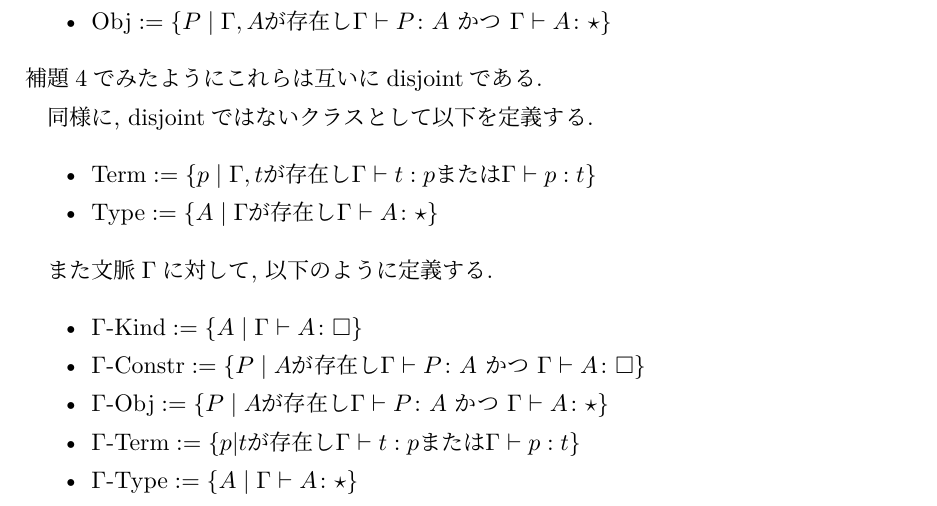
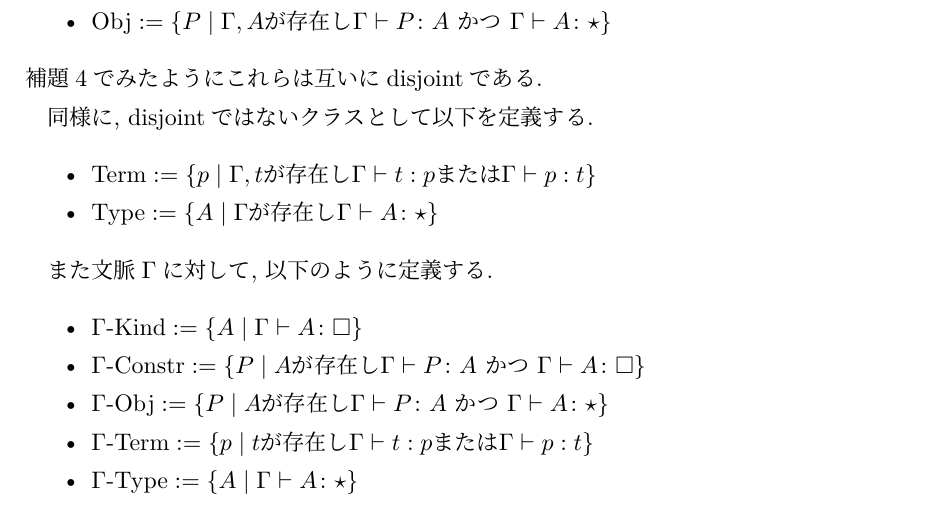
Before and after one commit to tzskp1/coc, a LaTeX document (paper/main.tex): part of page 12 of 30, cut so that both start at the same text. Compiled offline with LuaLaTeX; a missing bibliography style is replaced by a similar one.

Commit message:
| -> \mid

```diff
--- a/paper/main.tex
+++ b/paper/main.tex
@@ -520,7 +520,7 @@ CoCにおいては, $\Pi$には複数の役割がある.
   \item $\GKind := \{ A \mid \Gamma \vdash A \colon {\square}\}$
   \item $\GConstr := \{ P \mid A \text{が存在し} \Gamma \vdash P \colon A \text{ かつ } \Gamma \vdash A \colon {\square}\}$
   \item $\GObj := \{ P \mid A \text{が存在し} \Gamma \vdash P \colon A \text{ かつ } \Gamma \vdash A \colon {\star}\}$
-  \item $\GTerm := \{p | t \text {が存在し} \Gamma \vdash t : p \text{または} \Gamma \vdash p : t \}$
+  \item $\GTerm := \{p \mid t \text {が存在し} \Gamma \vdash t : p \text{または} \Gamma \vdash p : t \}$
   \item $\GType := \{ A \mid \Gamma \vdash A \colon {\star}\}$
  \end{itemize}
 \end{defn}
```
